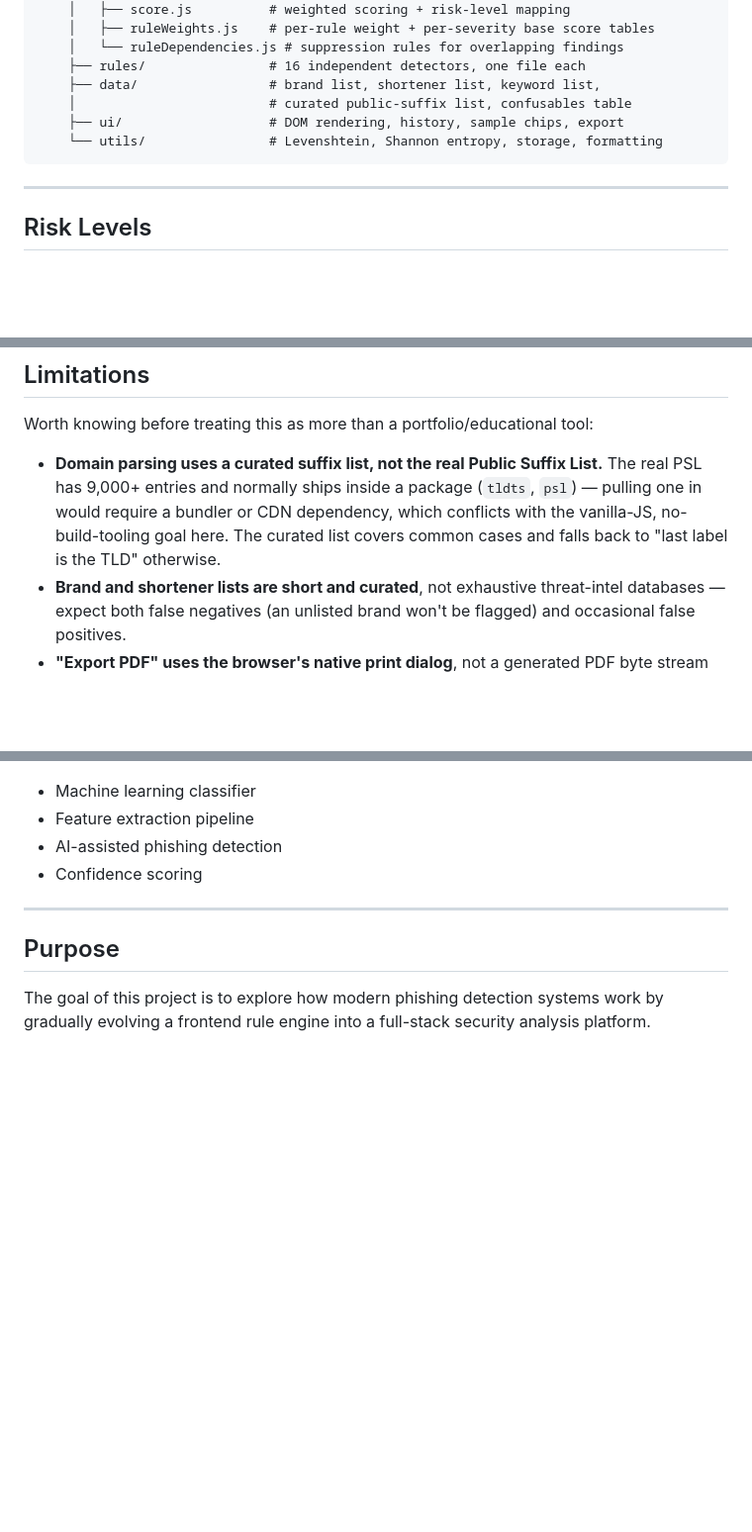
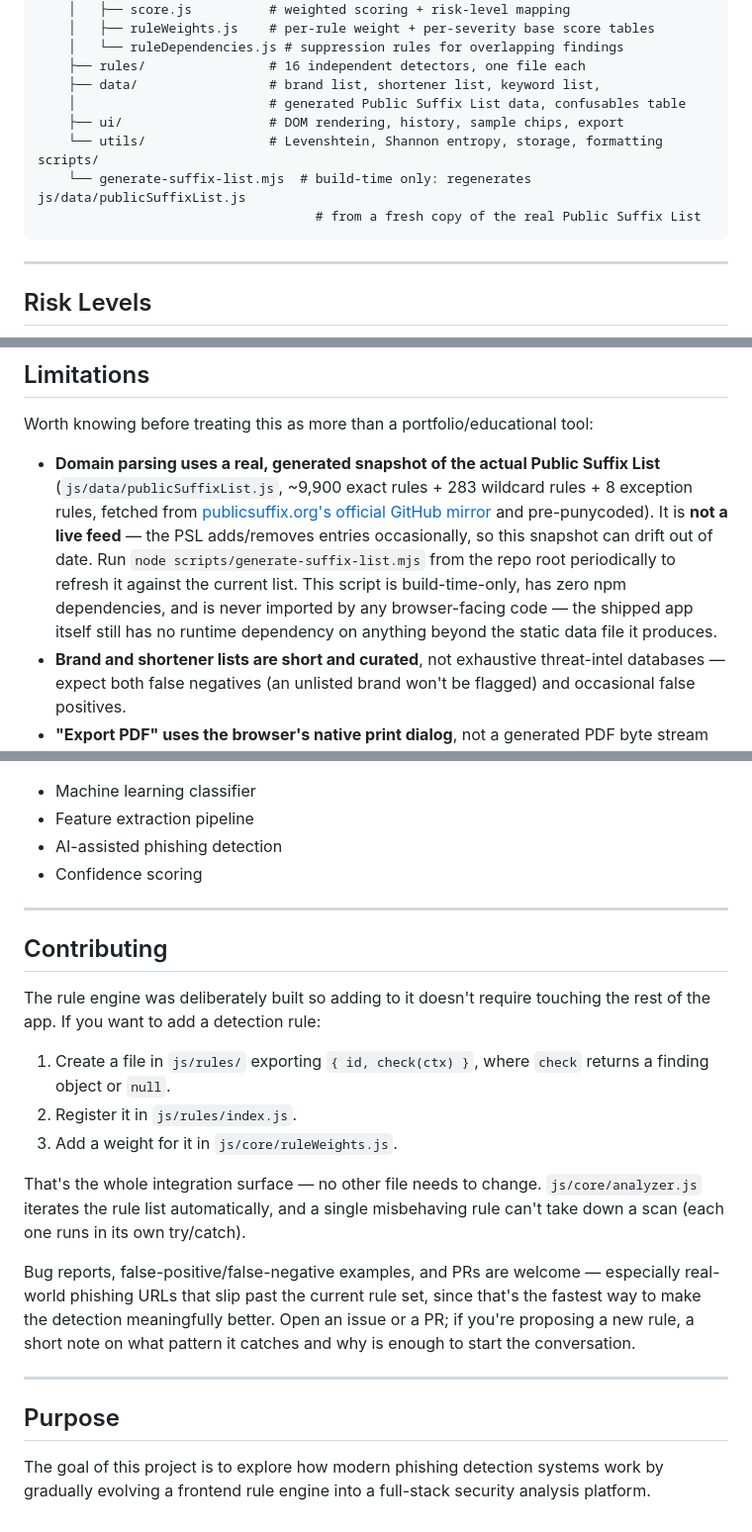
Before and after one commit to jawadkhatttak/URL-Guardian, a Markdown page: README.md, 3 parts joined by grey strips. Shown at 99% size. GitHub-like rendering; blank space fills up the shorter version.

Commit message:
Revise domain parsing details and add contributing section
Updated README to reflect changes in domain parsing and added contributing guidelines.

````diff
--- a/README.md
+++ b/README.md
@@ -115,9 +115,12 @@ url-guardian/
     │   └── ruleDependencies.js # suppression rules for overlapping findings
     ├── rules/                # 16 independent detectors, one file each
     ├── data/                 # brand list, shortener list, keyword list,
-    │                         # curated public-suffix list, confusables table
+    │                         # generated Public Suffix List data, confusables table
     ├── ui/                   # DOM rendering, history, sample chips, export
     └── utils/                # Levenshtein, Shannon entropy, storage, formatting
+scripts/
+    └── generate-suffix-list.mjs  # build-time only: regenerates js/data/publicSuffixList.js
+                                    # from a fresh copy of the real Public Suffix List
 ```
 
 ---
@@ -148,7 +151,7 @@ url-guardian/
 
 Worth knowing before treating this as more than a portfolio/educational tool:
 
-* **Domain parsing uses a curated suffix list, not the real Public Suffix List.** The real PSL has 9,000+ entries and normally ships inside a package (`tldts`, `psl`) — pulling one in would require a bundler or CDN dependency, which conflicts with the vanilla-JS, no-build-tooling goal here. The curated list covers common cases and falls back to "last label is the TLD" otherwise.
+* **Domain parsing uses a real, generated snapshot of the actual Public Suffix List** (`js/data/publicSuffixList.js`, ~9,900 exact rules + 283 wildcard rules + 8 exception rules, fetched from [publicsuffix.org's official GitHub mirror](https://github.com/publicsuffix/list) and pre-punycoded). It is **not a live feed** — the PSL adds/removes entries occasionally, so this snapshot can drift out of date. Run `node scripts/generate-suffix-list.mjs` from the repo root periodically to refresh it against the current list. This script is build-time-only, has zero npm dependencies, and is never imported by any browser-facing code — the shipped app itself still has no runtime dependency on anything beyond the static data file it produces.
 * **Brand and shortener lists are short and curated**, not exhaustive threat-intel databases — expect both false negatives (an unlisted brand won't be flagged) and occasional false positives.
 * **"Export PDF" uses the browser's native print dialog**, not a generated PDF byte stream — building one from scratch client-side would require a library like jsPDF.
 * **Every rule is independently defeatable.** This is heuristic pattern-matching, not threat intelligence. Treat every score as supporting evidence for a human decision, not a verdict.
@@ -193,6 +196,20 @@ This project is being developed in multiple stages.
 
 ---
 
+## Contributing
+
+The rule engine was deliberately built so adding to it doesn't require touching the rest of the app. If you want to add a detection rule:
+
+1. Create a file in `js/rules/` exporting `{ id, check(ctx) }`, where `check` returns a finding object or `null`.
+2. Register it in `js/rules/index.js`.
+3. Add a weight for it in `js/core/ruleWeights.js`.
+
+That's the whole integration surface — no other file needs to change. `js/core/analyzer.js` iterates the rule list automatically, and a single misbehaving rule can't take down a scan (each one runs in its own try/catch).
+
+Bug reports, false-positive/false-negative examples, and PRs are welcome — especially real-world phishing URLs that slip past the current rule set, since that's the fastest way to make the detection meaningfully better. Open an issue or a PR; if you're proposing a new rule, a short note on what pattern it catches and why is enough to start the conversation.
+
+---
+
 ## Purpose
 
 The goal of this project is to explore how modern phishing detection systems work by gradually evolving a frontend rule engine into a full-stack security analysis platform.
````
